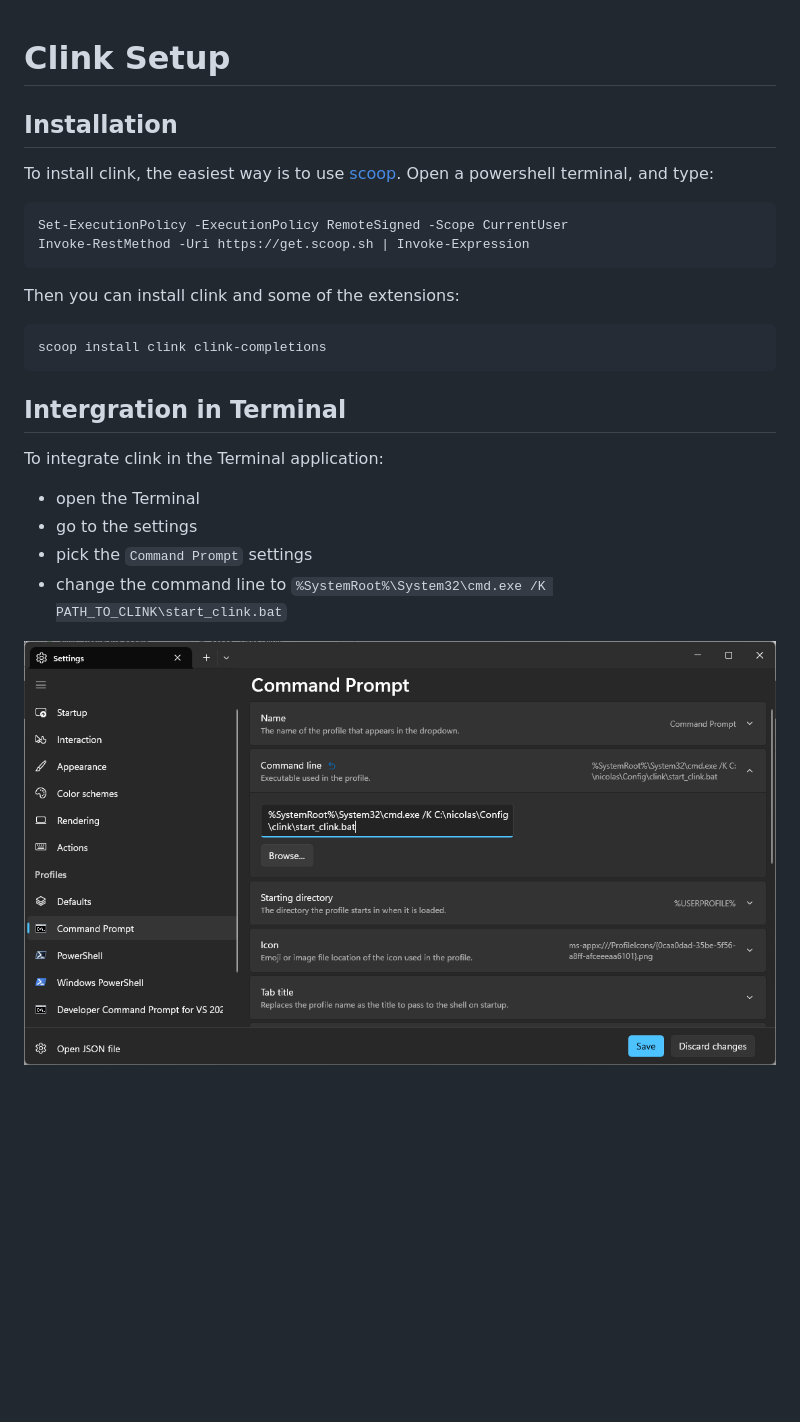
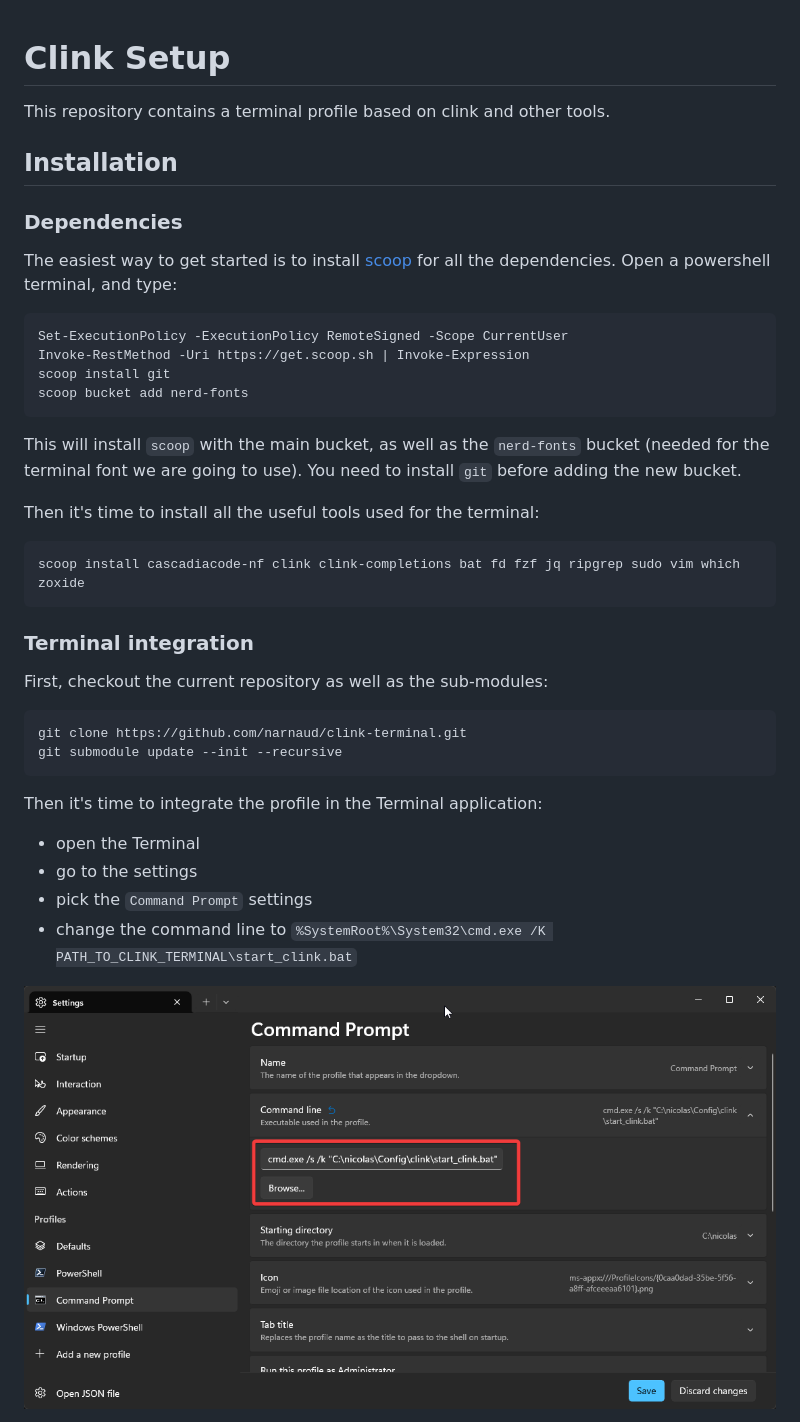
Before and after one commit to narnaud/clink-terminal, a Markdown page: README.md, the part around one of its changes. Rendered like a GitHub page; pictures changed too: assets/terminal.png; blank space fills up the shorter version.

Commit message:
Fill the README

````diff
--- a/README.md
+++ b/README.md
@@ -1,24 +1,42 @@
 # Clink Setup
+
+This repository contains a terminal profile based on clink and other tools.
 
 ## Installation
 
-To install clink, the easiest way is to use [scoop](https://scoop.sh/). Open a powershell terminal, and type:
-```
+### Dependencies
+
+The easiest way to get started is to install [scoop](https://scoop.sh/) for all the dependencies. Open a powershell terminal, and type:
+
+```pwsh
 Set-ExecutionPolicy -ExecutionPolicy RemoteSigned -Scope CurrentUser
 Invoke-RestMethod -Uri https://get.scoop.sh | Invoke-Expression
+scoop install git
+scoop bucket add nerd-fonts
 ```
 
-Then you can install clink and some of the extensions:
+This will install `scoop` with the main bucket, as well as the `nerd-fonts` bucket (needed for the terminal font we are going to use). You need to install `git` before adding the new bucket.
+
+Then it's time to install all the useful tools used for the terminal:
+
 ```
-scoop install clink clink-completions
+scoop install cascadiacode-nf clink clink-completions bat fd fzf jq ripgrep sudo vim which zoxide
 ```
 
-## Intergration in Terminal
+### Terminal integration
 
-To integrate clink in the Terminal application:
+First, checkout the current repository as well as the sub-modules:
+
+```
+git clone https://github.com/narnaud/clink-terminal.git
+git submodule update --init --recursive
+```
+
+Then it's time to integrate the profile in the Terminal application:
+
 - open the Terminal
 - go to the settings
 - pick the `Command Prompt` settings
-- change the command line to `%SystemRoot%\System32\cmd.exe /K PATH_TO_CLINK\start_clink.bat`
+- change the command line to `%SystemRoot%\System32\cmd.exe /K PATH_TO_CLINK_TERMINAL\start_clink.bat`
 
 ![](assets/terminal.png)
````
Also changed, not shown: other parts of README.md (+134 -0 lines), assets/fzf-files.png (added), assets/fzf-git-branches.png (added), assets/prompt.png (added), assets/terminal2.png (added), assets/use.png (added).
